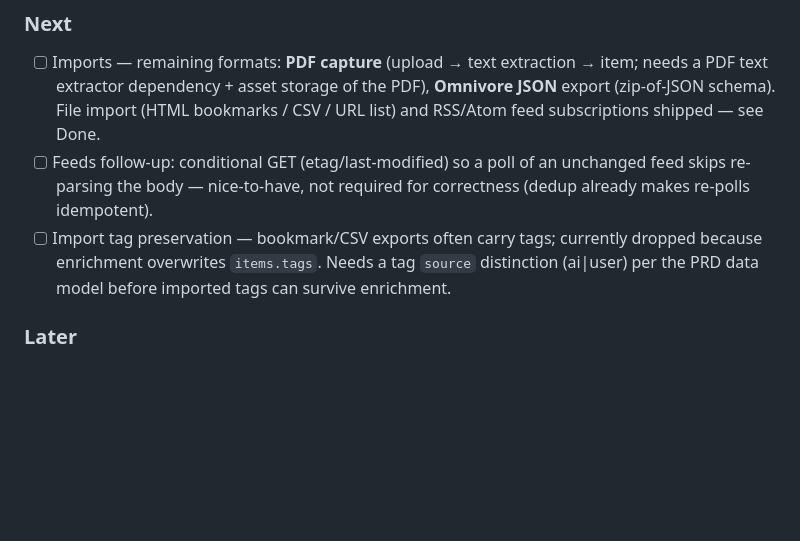
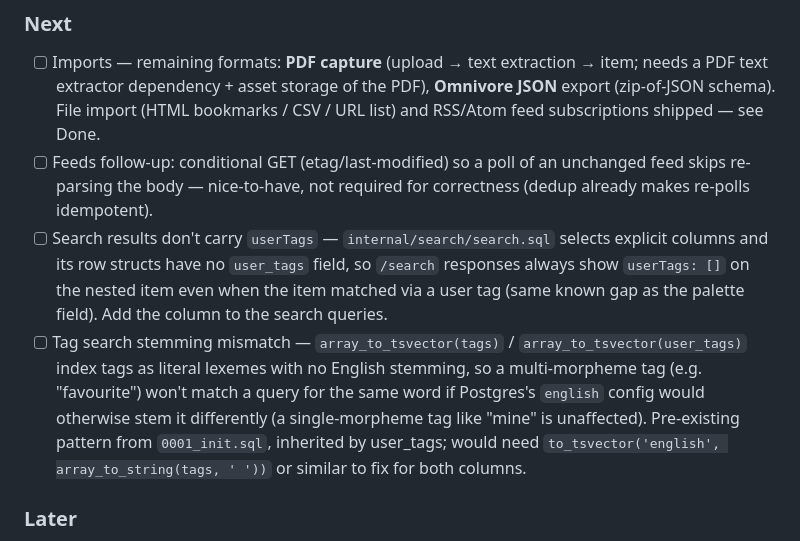
Before and after one commit to Rohithgilla12/open-mind, a Markdown page: TODO.md, the part around one of its changes. Rendered like a GitHub page; blank space fills up the shorter version.

```diff
--- a/TODO.md
+++ b/TODO.md
@@ -12,7 +12,8 @@
 ### Next
 - [ ] Imports — remaining formats: **PDF capture** (upload → text extraction → item; needs a PDF text extractor dependency + asset storage of the PDF), **Omnivore JSON** export (zip-of-JSON schema). File import (HTML bookmarks / CSV / URL list) and RSS/Atom feed subscriptions shipped — see Done.
 - [ ] Feeds follow-up: conditional GET (etag/last-modified) so a poll of an unchanged feed skips re-parsing the body — nice-to-have, not required for correctness (dedup already makes re-polls idempotent).
-- [ ] Import tag preservation — bookmark/CSV exports often carry tags; currently dropped because enrichment overwrites `items.tags`. Needs a tag `source` distinction (ai|user) per the PRD data model before imported tags can survive enrichment.
+- [ ] Search results don't carry `userTags` — `internal/search/search.sql` selects explicit columns and its row structs have no `user_tags` field, so `/search` responses always show `userTags: []` on the nested item even when the item matched via a user tag (same known gap as the palette field). Add the column to the search queries.
+- [ ] Tag search stemming mismatch — `array_to_tsvector(tags)` / `array_to_tsvector(user_tags)` index tags as literal lexemes with no English stemming, so a multi-morpheme tag (e.g. "favourite") won't match a query for the same word if Postgres's `english` config would otherwise stem it differently (a single-morpheme tag like "mine" is unaffected). Pre-existing pattern from `0001_init.sql`, inherited by user_tags; would need `to_tsvector('english', array_to_string(tags, ' '))` or similar to fix for both columns.
 
 ### Later
 - [ ] Lossless AVIF metadata stripping / re-allow AVIF uploads (M1 carry-over — AVIF currently 415s at upload pending a metadata-strip implementation)
```
Also changed, not shown: other parts of TODO.md (+4 -0 lines), docs/self-hosting.md (+13 -0 lines).
